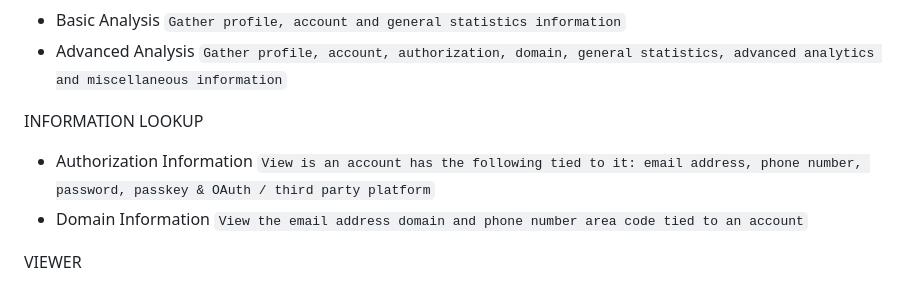
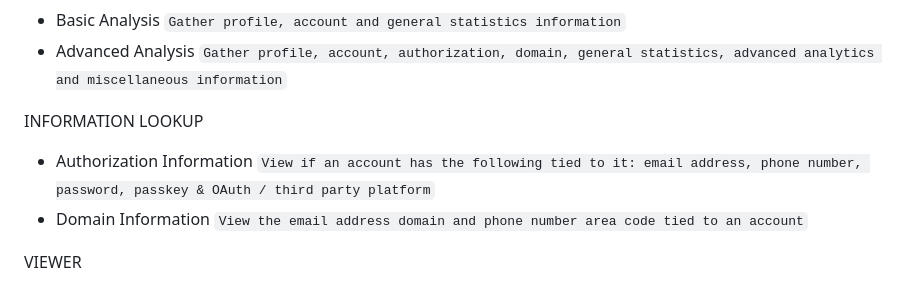
Before and after one commit to InitNexus/UtilityTok, a Markdown page: README.md, the part around the change. Rendered like a GitHub page.

Commit message:
ReadMe Update
Corrected a wording mistake.

````diff
--- a/README.md
+++ b/README.md
@@ -19,7 +19,7 @@ ANALYSIS
 - Advanced Analysis ```Gather profile, account, authorization, domain, general statistics, advanced analytics and miscellaneous information```
 
 INFORMATION LOOKUP
-- Authorization Information ```View is an account has the following tied to it: email address, phone number, password, passkey & OAuth / third party platform```
+- Authorization Information ```View if an account has the following tied to it: email address, phone number, password, passkey & OAuth / third party platform```
 - Domain Information ```View the email address domain and phone number area code tied to an account```
 
 VIEWER
````
